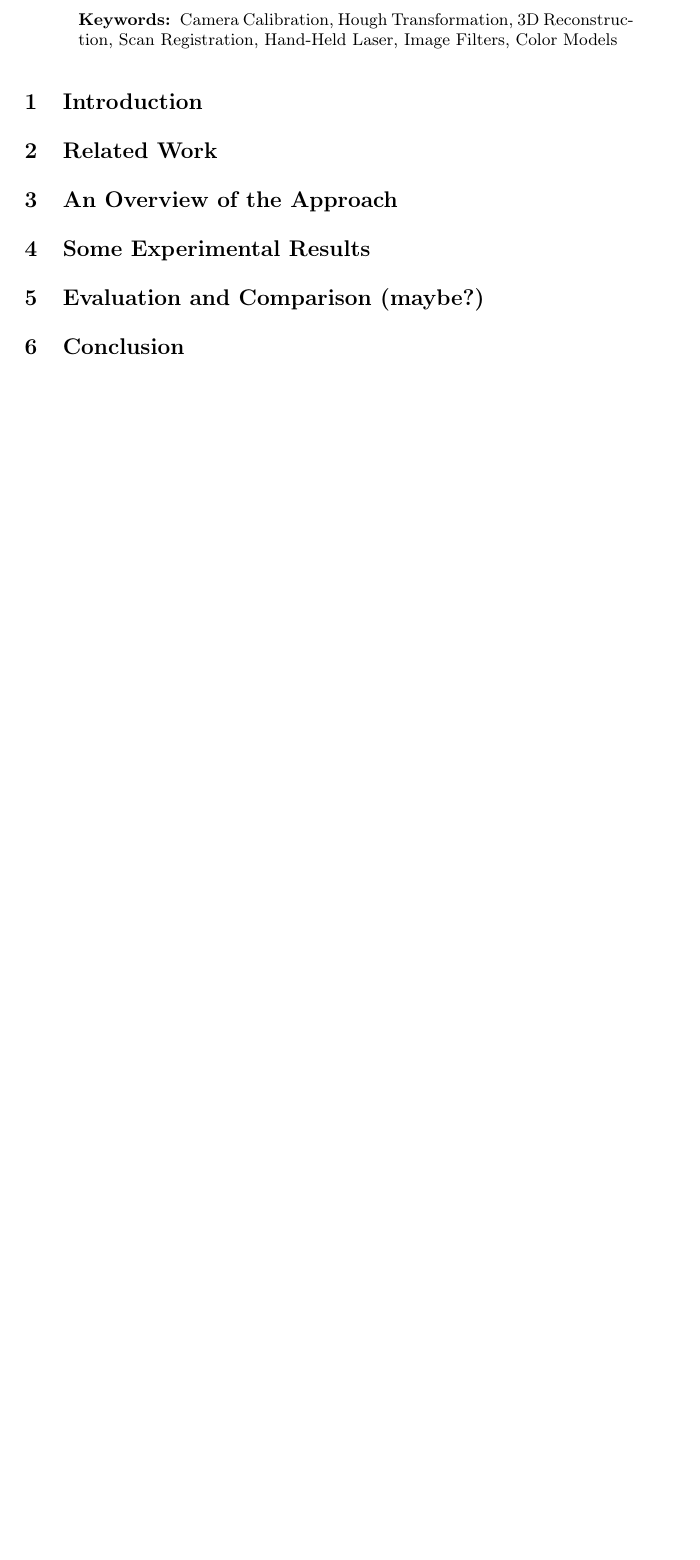
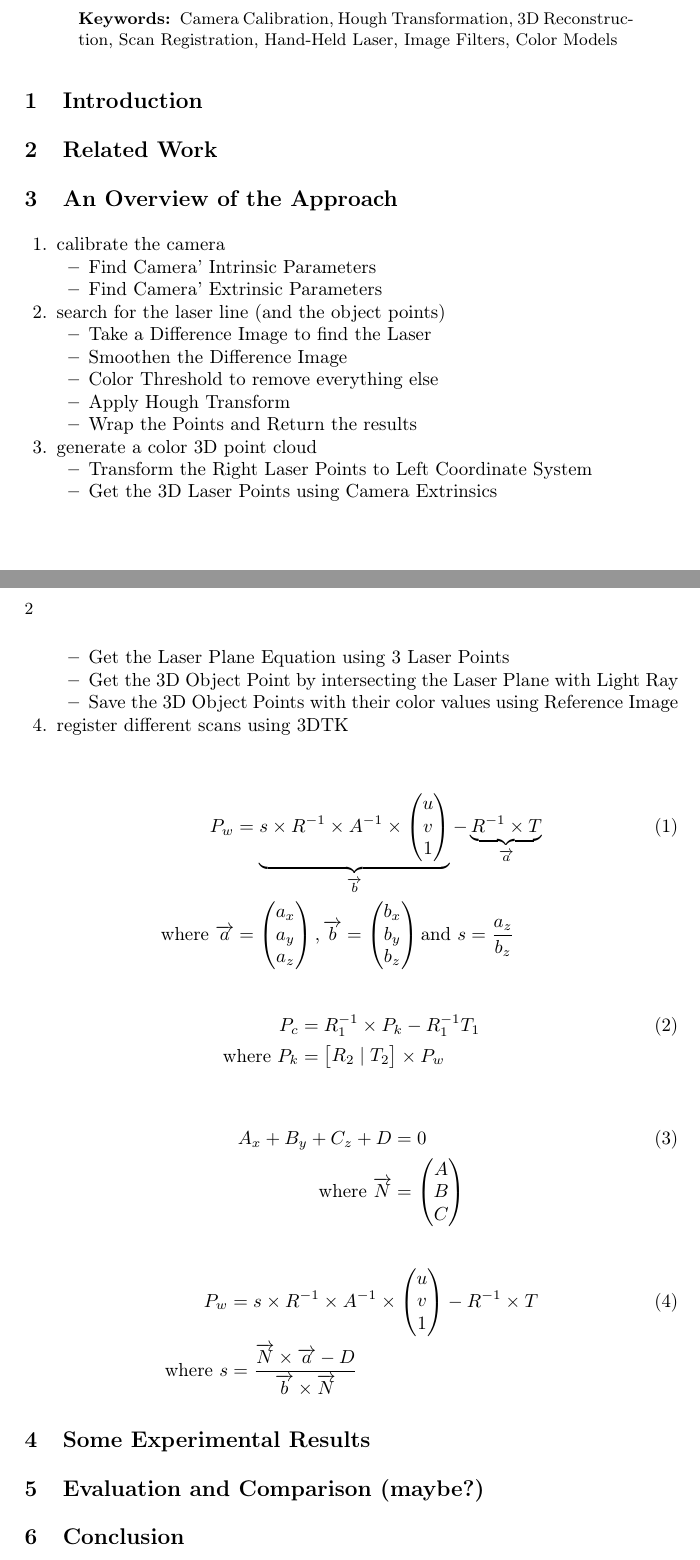
Before and after one commit to vbajpai/projectionlaserscanner, a LaTeX paper (paper/main.tex, which reads paper/sections/approach.tex): part of the page before the commit and two parts of pages 1 and 2 of 2 after it, the two joined at a grey line, cut so that both start at the same text, the shorter picture padded with empty space. Compiled offline with pdfLaTeX.

Commit message:
* added math packages * added formalae used in the approach

```diff
--- a/paper/main.tex
+++ b/paper/main.tex
@@ -5,9 +5,12 @@
 \usepackage{babel}
 
 %----------------------------------------------------------------------
-%%---------------------packages added on anuj' base -------------------
+%---------------------packages added on anuj' base -------------------
 %----------------------------------------------------------------------
 \usepackage[nolist]{acronym}
+\usepackage{amsmath}
+\usepackage{amsfonts}
+\usepackage{amssymb}
 %----------------------------------------------------------------------
 
 
--- a/paper/sections/approach.tex
+++ b/paper/sections/approach.tex
@@ -0,0 +1,90 @@
+\begin{enumerate}
+	\item calibrate the camera
+		\begin{itemize}
+			\item Find Camera' Intrinsic Parameters
+	    \item Find Camera' Extrinsic Parameters
+		\end{itemize}
+	\item search for the laser line (and the object points)
+		\begin{itemize}
+			\item Take a Difference Image to find the Laser
+	    \item Smoothen the Difference Image
+	    \item Color Threshold to remove everything else
+	    \item Apply Hough Transform
+	    \item Wrap the Points and Return the results
+		\end{itemize}
+	\item generate a color 3D point cloud
+		\begin{itemize}
+			\item Transform the Right Laser Points to Left Coordinate System
+	    \item Get the 3D Laser Points using Camera Extrinsics
+	    \item Get the Laser Plane Equation using 3 Laser Points
+	    \item Get the 3D Object Point by intersecting the
+	 					Laser Plane with Light Ray
+	    \item Save the 3D Object Points with their color values
+						using Reference Image
+		\end{itemize}
+	\item register different scans using 3DTK
+\end{enumerate}
+
+\begin{align}
+	\label{equation:3dlaserpoint}
+	P_w &= 	\underbrace{s \times R^{-1}
+ 					 							\times A^{-1}
+					 							\times \begin{pmatrix}
+								  								u \\
+								  								v \\
+								  								1 \\
+								 								\end{pmatrix}
+										 }_\text{$\overrightarrow{b}$}
+					-
+					\underbrace{
+											R^{-1} \times T
+										 }_\text{$\overrightarrow{a}$} \\
+	\text{where}~
+	\overrightarrow{a} &= \begin{pmatrix}
+													a_x \\
+													a_y \\
+													a_z \\
+												\end{pmatrix},
+	\overrightarrow{b} = \begin{pmatrix}
+													b_x \\
+													b_y \\
+													b_z \\
+												\end{pmatrix} \text{and}~
+	s = \frac{a_z}{b_z} \notag
+\end{align}
+
+\begin{align}
+	\label{equation:right2left}
+	P_c &= R_1^{-1} \times P_k - R_1^{-1}T_1 \\
+	\text{where}~
+	P_k &= \begin{bmatrix}
+									R_2 \mid T_2
+ 				  \end{bmatrix} \times P_w \notag
+\end{align}
+
+\begin{align}
+	\label{equation:laserplaneequation}
+	A_x + B_y + C_z + D &= 0 \\
+	\text{where}~
+	 \overrightarrow{N} &=
+	 \begin{pmatrix}
+	  A \\
+	  B \\
+	  C \\
+	 \end{pmatrix} \notag
+\end{align}
+
+\begin{align}
+	\label{equation:3dobjectpoint}
+	P_w &= s \times R^{-1}
+ 					 \times A^{-1}
+					 \times \begin{pmatrix}
+								  u \\
+								  v \\
+								  1 \\
+								 \end{pmatrix}
+					- R^{-1} \times T \\
+	\text{where}~
+	s &= \frac{\overrightarrow{N}\times\overrightarrow{a} - D}
+						{\overrightarrow{b}\times\overrightarrow{N}} \notag
+\end{align}
```
